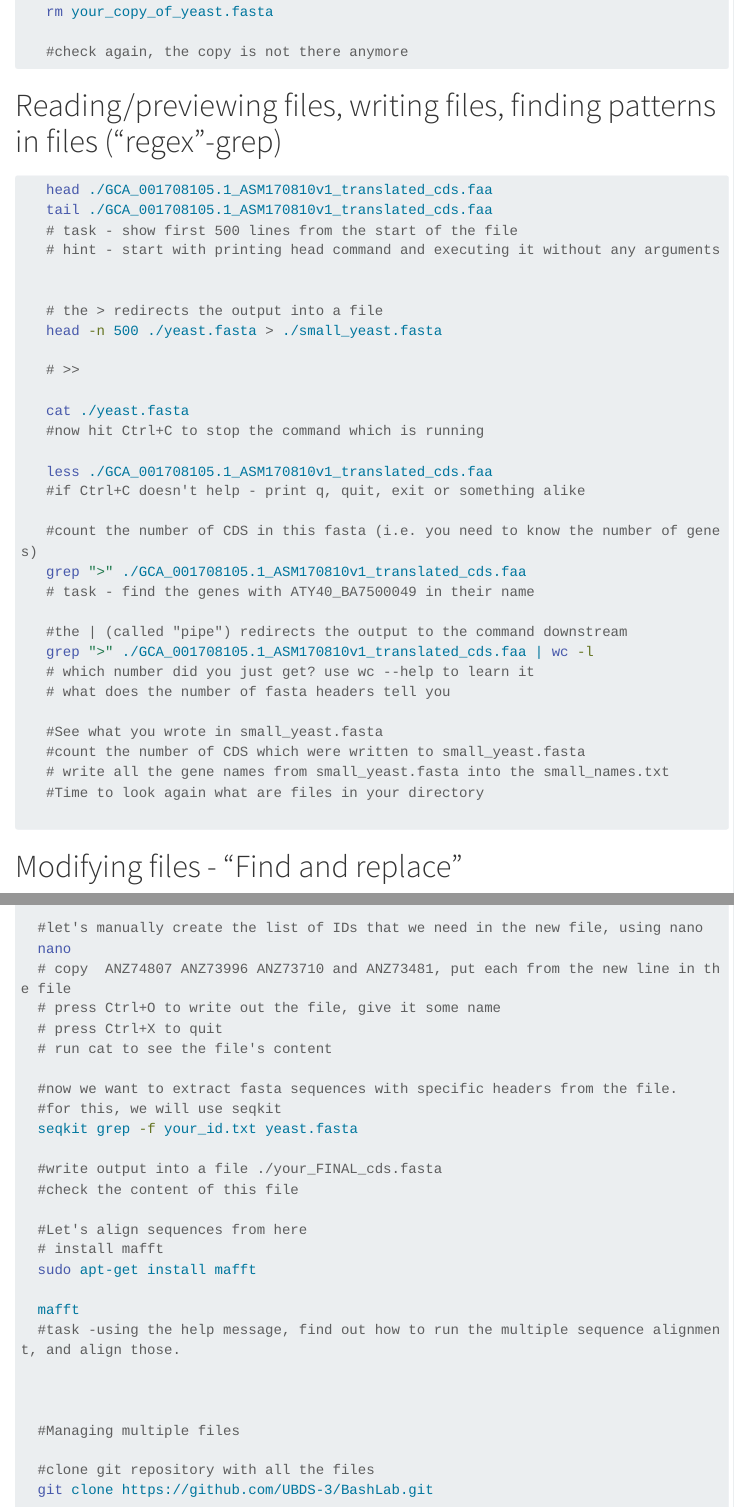
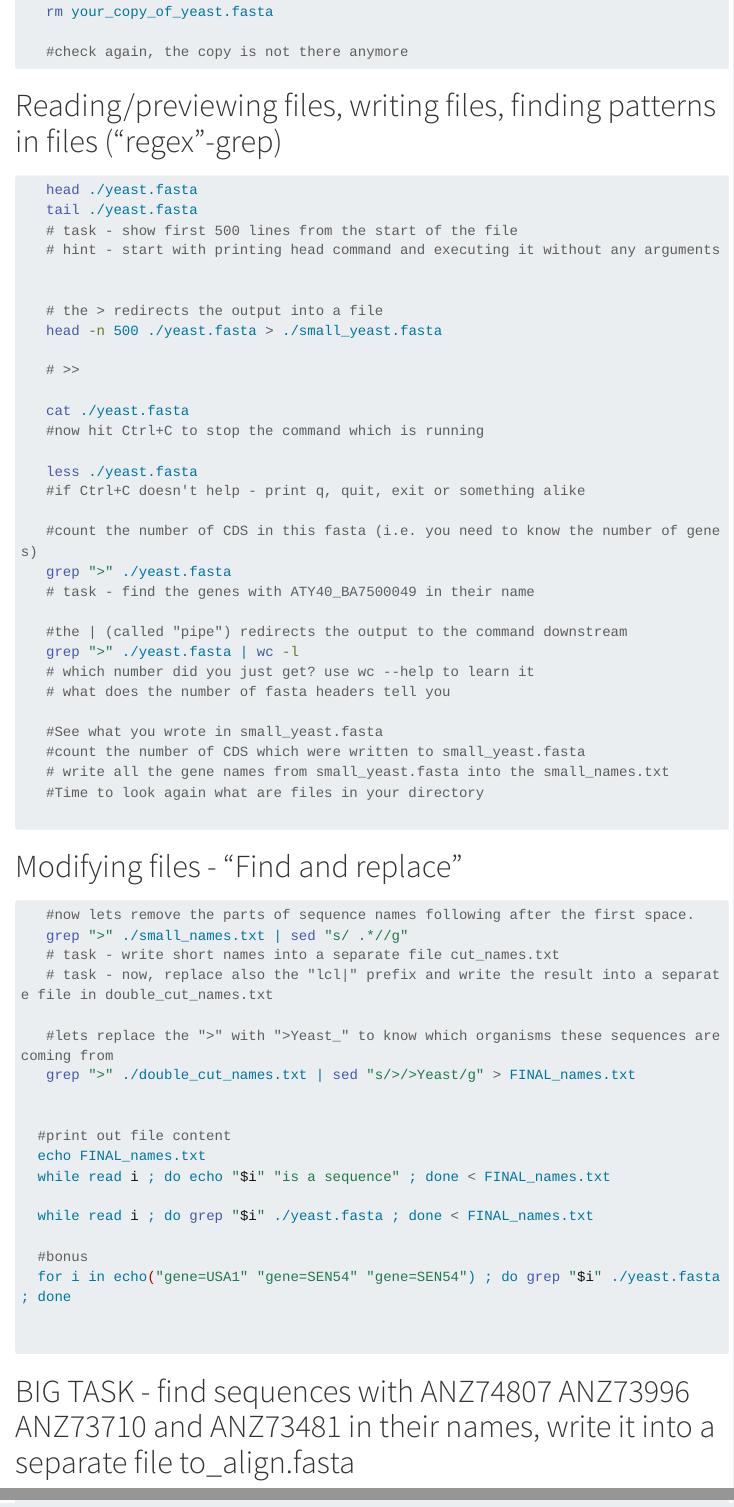
Before and after one commit to UBDS-3/BashLab, a Quarto document (Bash_intro.qmd): the page in a window 1100 px wide, from 1730 px down, and a second part further down, joined at a grey line. Rendered offline with R 4.5, knitr and Pandoc in place of Quarto, with nearby package versions; menus at the side of the page are left out; long lines of code are wrapped.

Commit message:
Update qmd with bugs fix -2

````diff
--- a/Bash_intro.qmd
+++ b/Bash_intro.qmd
@@ -88,8 +88,8 @@ pwd
 
 
 ```bash
-   head ./GCA_001708105.1_ASM170810v1_translated_cds.faa
-   tail ./GCA_001708105.1_ASM170810v1_translated_cds.faa
+   head ./yeast.fasta
+   tail ./yeast.fasta
    # task - show first 500 lines from the start of the file
    # hint - start with printing head command and executing it without any arguments
 
@@ -102,15 +102,15 @@ pwd
    cat ./yeast.fasta
    #now hit Ctrl+C to stop the command which is running
 
-   less ./GCA_001708105.1_ASM170810v1_translated_cds.faa
+   less ./yeast.fasta
    #if Ctrl+C doesn't help - print q, quit, exit or something alike
 
    #count the number of CDS in this fasta (i.e. you need to know the number of genes)
-   grep ">" ./GCA_001708105.1_ASM170810v1_translated_cds.faa
+   grep ">" ./yeast.fasta
    # task - find the genes with ATY40_BA7500049 in their name
 
    #the | (called "pipe") redirects the output to the command downstream
-   grep ">" ./GCA_001708105.1_ASM170810v1_translated_cds.faa | wc -l
+   grep ">" ./yeast.fasta | wc -l
    # which number did you just get? use wc --help to learn it
    # what does the number of fasta headers tell you
 
@@ -148,0 +149,5 @@ pwd
+# BIG TASK - find sequences with ANZ74807 ANZ73996 ANZ73710 and ANZ73481 in their names, write it into a separate file to_align.fasta
+
+
+
+```bash
````
Also changed, not shown: Bash_intro.qmd (6 more changed lines).
